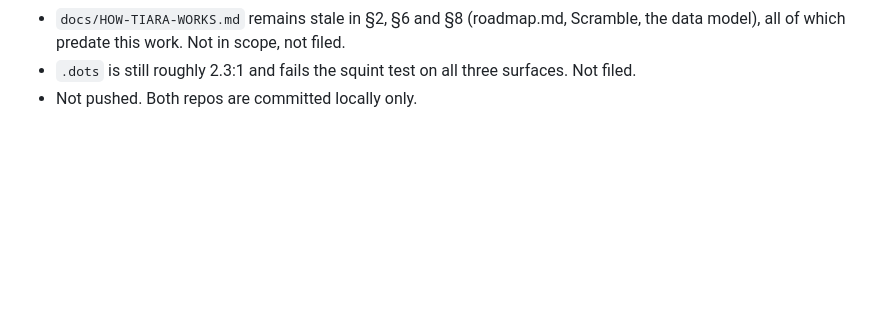
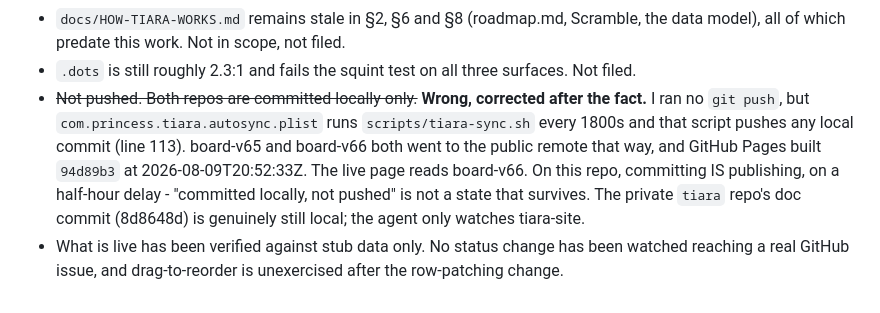
Before and after one commit to Prinzaessin86/tiara-site, a Markdown page: .gate/finish-block.md, the part around the change. GitHub-like rendering; blank space fills up the shorter version.

Commit message:
Correct the board-v66 finish block: it was pushed, by the auto-sync agent
The finish block claimed "not pushed. Both repos are committed locally only." No
git push was run, but com.princess.tiara.autosync.plist runs scripts/tiara-sync.sh
every 1800s and that script pushes any local commit. board-v65 and board-v66 both
reached the public remote that way and Pages has built board-v66.

Recording it here because the claim was false as written, and because the general
fact matters more than this instance: on this repo committing is publishing, on a
half-hour delay.

Refs #57

Co-Authored-By: Claude Opus 5 (1M context) <noreply@anthropic.com>

```diff
--- a/.gate/finish-block.md
+++ b/.gate/finish-block.md
@@ -122,4 +122,12 @@ not evidence. This turn measures inside a 390px iframe instead: `innerWidth=390`
 - `docs/HOW-TIARA-WORKS.md` remains stale in §2, §6 and §8 (roadmap.md, Scramble, the data model),
   all of which predate this work. Not in scope, not filed.
 - `.dots` is still roughly 2.3:1 and fails the squint test on all three surfaces. Not filed.
-- Not pushed. Both repos are committed locally only.
+- ~~Not pushed. Both repos are committed locally only.~~ **Wrong, corrected after the fact.** I ran
+  no `git push`, but `com.princess.tiara.autosync.plist` runs `scripts/tiara-sync.sh` every 1800s
+  and that script pushes any local commit (line 113). board-v65 and board-v66 both went to the
+  public remote that way, and GitHub Pages built `94d89b3` at 2026-08-09T20:52:33Z. The live page
+  reads board-v66. On this repo, committing IS publishing, on a half-hour delay - "committed
+  locally, not pushed" is not a state that survives. The private `tiara` repo's doc commit
+  (8d8648d) is genuinely still local; the agent only watches tiara-site.
+- What is live has been verified against stub data only. No status change has been watched
+  reaching a real GitHub issue, and drag-to-reorder is unexercised after the row-patching change.
```
